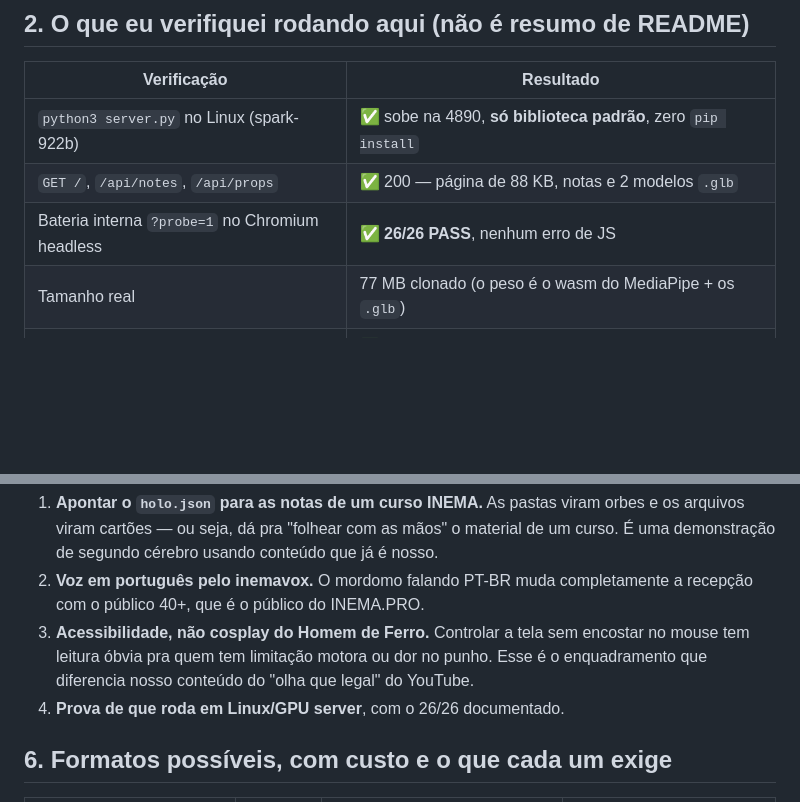
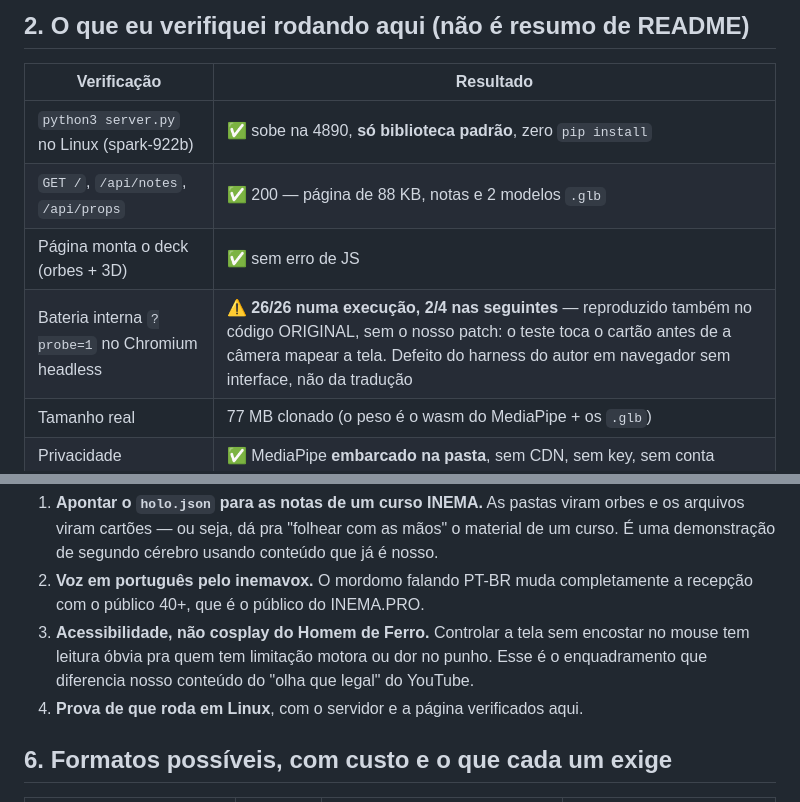
Before and after one commit to inematds/holo-maos, a Markdown page: ANALISE.md, 2 parts joined by grey strips. GitHub-like rendering; blank space fills up the shorter version.

```diff
--- a/ANALISE.md
+++ b/ANALISE.md
@@ -18,7 +18,8 @@ zoom e sinal de paz em manipulação de cartões de notas e modelos 3D.
 |---|---|
 | `python3 server.py` no Linux (spark-922b) | ✅ sobe na 4890, **só biblioteca padrão**, zero `pip install` |
 | `GET /`, `/api/notes`, `/api/props` | ✅ 200 — página de 88 KB, notas e 2 modelos `.glb` |
-| Bateria interna `?probe=1` no Chromium headless | ✅ **26/26 PASS**, nenhum erro de JS |
+| Página monta o deck (orbes + 3D) | ✅ sem erro de JS |
+| Bateria interna `?probe=1` no Chromium headless | ⚠️ **26/26 numa execução, 2/4 nas seguintes** — reproduzido também no código ORIGINAL, sem o nosso patch: o teste toca o cartão antes de a câmera mapear a tela. Defeito do harness do autor em navegador sem interface, não da tradução |
 | Tamanho real | 77 MB clonado (o peso é o wasm do MediaPipe + os `.glb`) |
 | Privacidade | ✅ MediaPipe **embarcado na pasta**, sem CDN, sem key, sem conta |
 
@@ -60,7 +61,7 @@ o tipo de trabalho que a gente já faz bem e barato.
 3. **Acessibilidade, não cosplay do Homem de Ferro.** Controlar a tela sem encostar no
    mouse tem leitura óbvia pra quem tem limitação motora ou dor no punho. Esse é o
    enquadramento que diferencia nosso conteúdo do "olha que legal" do YouTube.
-4. **Prova de que roda em Linux/GPU server**, com o 26/26 documentado.
+4. **Prova de que roda em Linux**, com o servidor e a página verificados aqui.
 
 ## 6. Formatos possíveis, com custo e o que cada um exige
 
```
Also changed, not shown: README.md (+20 -1 lines), notas-inema/00-leia-isto.md (added, +6 -0 lines), notas-inema/09-o-mordomo.md (added, +7 -0 lines), notas-inema/COMECE-AQUI/01-o-que-e-isto.md (added, +9 -0 lines), notas-inema/COMECE-AQUI/02-primeiro-gesto.md (added, +7 -0 lines), notas-inema/COMECE-AQUI/03-se-nao-funcionar.md (added, +6 -0 lines), notas-inema/GESTOS/04-lista-de-gestos.md (added, +10 -0 lines), notas-inema/GESTOS/05-ajustar-a-sensibilidade.md (added, +10 -0 lines), notas-inema/INEMA/06-para-que-serve.md (added, +10 -0 lines), notas-inema/INEMA/07-o-que-roda-sem-internet.md (added, +9 -0 lines), capa/capa.png (added), guia/assets/banner.jpg (added), guia/assets/tela-ptbr.jpg (added), 4 other files.
